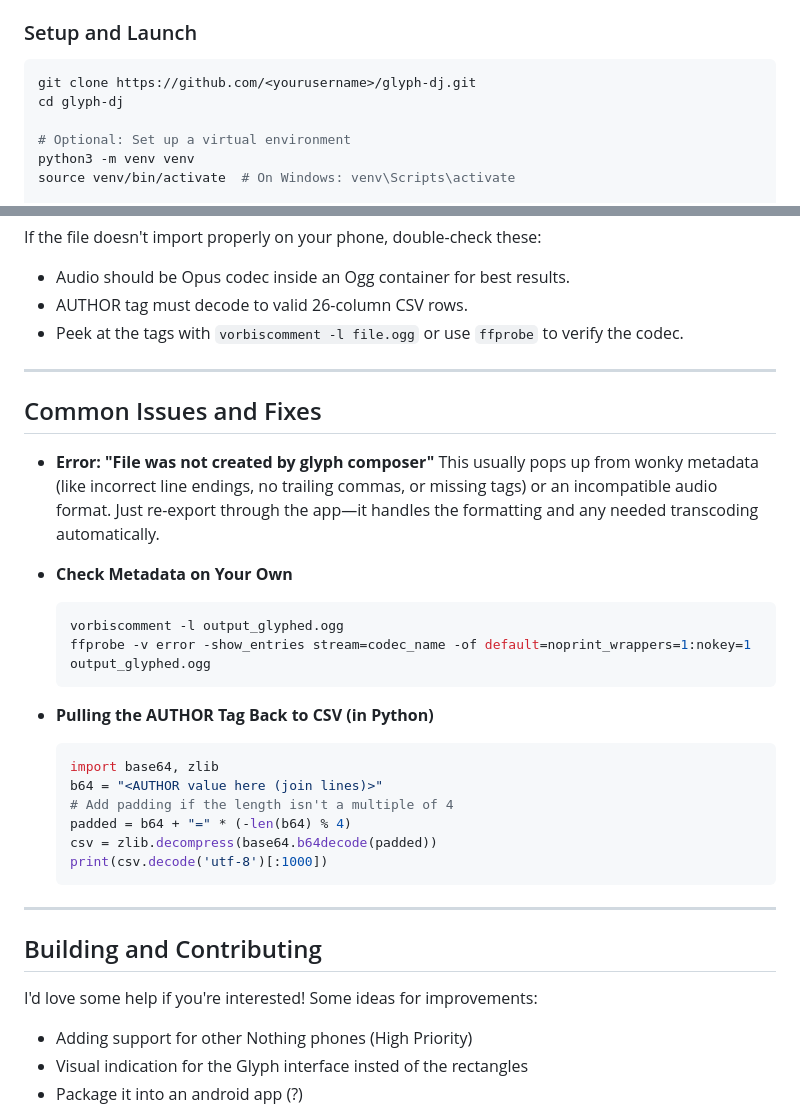
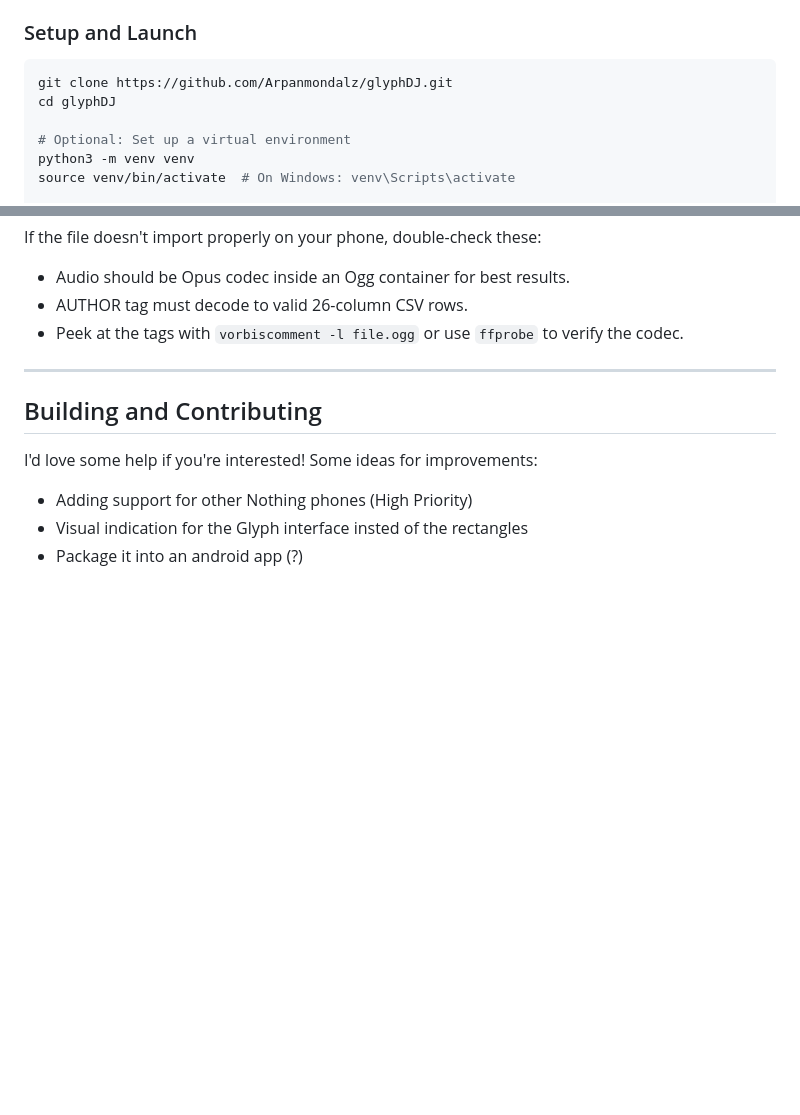
Before and after one commit to Arpanmondalz/glyphDJ, a Markdown page: README.md, 2 parts joined by grey strips. Rendered like a GitHub page; blank space fills up the shorter version.

````diff
--- a/README.md
+++ b/README.md
@@ -32,8 +32,8 @@ When you load it into the Nothing Phone (2a) ringtones or the glyph composer app
 ### Setup and Launch
 
 ```bash
-git clone https://github.com/<yourusername>/glyph-dj.git
-cd glyph-dj
+git clone https://github.com/Arpanmondalz/glyphDJ.git
+cd glyphDJ
 
 # Optional: Set up a virtual environment
 python3 -m venv venv
@@ -90,29 +90,6 @@ If the file doesn't import properly on your phone, double-check these:
 
 ***
 
-## Common Issues and Fixes
-
-- **Error: "File was not created by glyph composer"**
-  This usually pops up from wonky metadata (like incorrect line endings, no trailing commas, or missing tags) or an incompatible audio format. Just re-export through the app—it handles the formatting and any needed transcoding automatically.
-
-- **Check Metadata on Your Own**
-  ```bash
-  vorbiscomment -l output_glyphed.ogg
-  ffprobe -v error -show_entries stream=codec_name -of default=noprint_wrappers=1:nokey=1 output_glyphed.ogg
-  ```
-
-- **Pulling the AUTHOR Tag Back to CSV (in Python)**
-  ```python
-  import base64, zlib
-  b64 = "<AUTHOR value here (join lines)>"
-  # Add padding if the length isn't a multiple of 4
-  padded = b64 + "=" * (-len(b64) % 4)
-  csv = zlib.decompress(base64.b64decode(padded))
-  print(csv.decode('utf-8')[:1000])
-  ```
-
-***
-
 ## Building and Contributing
 
 I'd love some help if you're interested! Some ideas for improvements:
````
Also changed, not shown: other parts of README.md (+4 -4 lines).
